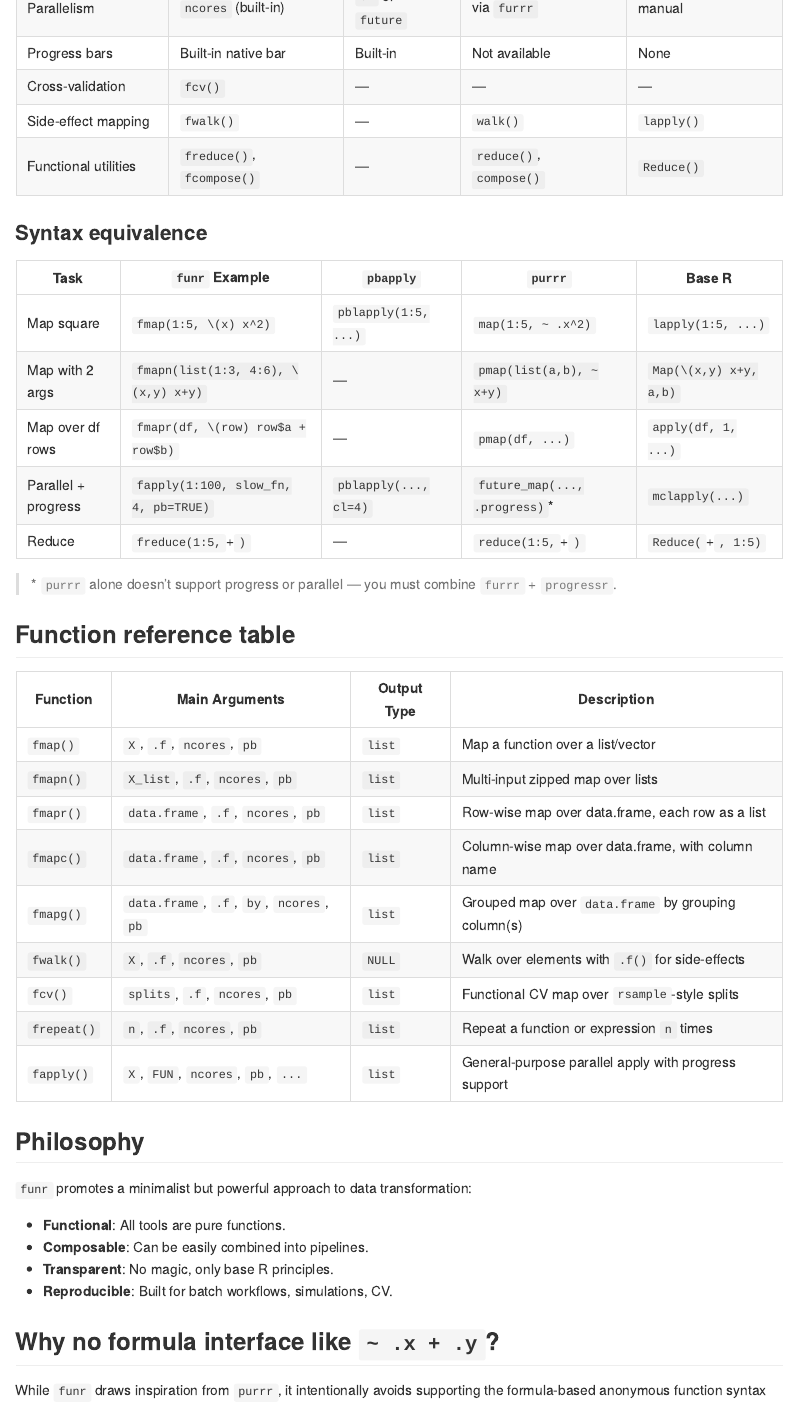
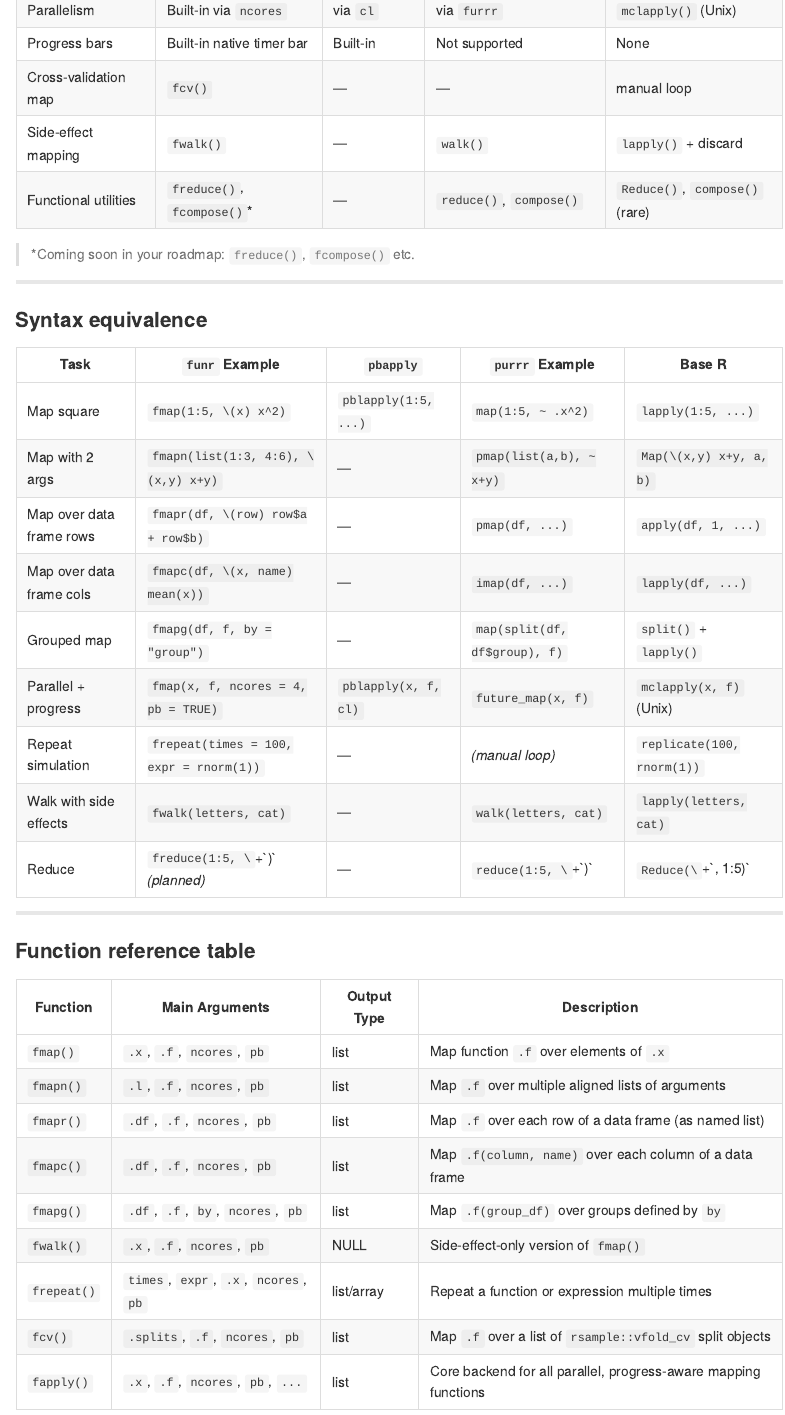
Before and after one commit to ielbadisy/functionals, an R Markdown document (README.Rmd): the page in a window 1100 px wide, from 1260 px down before the commit and from 1240 px down after it, so that both start at the same text. The pictures show the output file README.md that the author committed with the source, drawn offline in the style of GitHub.

Commit message:
update comparison tables in the README: syntax + feature coverage

```diff
--- a/README.Rmd
+++ b/README.Rmd
@@ -49,5 +42,0 @@ Built on base R with no heavy dependencies, `funr` streamlines functional worflo
-| Parallelism            | `ncores` (built-in)       | `cl` or `future`        | via `furrr`               | manual             |
-| Progress bars          | Built-in native bar       | Built-in                | Not available             | None               |
-| Cross-validation       | `fcv()`                   | —                       | —                         | —                  |
-| Side-effect mapping    | `fwalk()`                 | —                       | `walk()`                  | `lapply()`         |
-| Functional utilities   | `freduce()`, `fcompose()`| —                       | `reduce()`, `compose()`   | `Reduce()`         |
@@ -54,29 +50,44 @@ Built on base R with no heavy dependencies, `funr` streamlines functional worflo
+| Parallelism          | Built-in via `ncores`       | via `cl`     | via `furrr`                   | `mclapply()` (Unix)            |
+| Progress bars        | Built-in native timer bar   | Built-in     | Not supported                 | None                           |
+| Cross-validation map | `fcv()`                     | —            | —                             | manual loop                    |
+| Side-effect mapping  | `fwalk()`                   | —            | `walk()`                      | `lapply()` + discard           |
+| Functional utilities | `freduce()`, `fcompose()`\* | —            | `reduce()`, `compose()`       | `Reduce()`, `compose()` (rare) |
+
+> \*Coming soon in your roadmap: `freduce()`, `fcompose()` etc.
+
+---
 
 ### Syntax equivalence
 
-| Task                           | `funr` Example                       | `pbapply`             | `purrr`                        | Base R                 |
-|--------------------------------|--------------------------------------|------------------------|-------------------------------|------------------------|
-| Map square                     | `fmap(1:5, \(x) x^2)`                | `pblapply(1:5, ...)`   | `map(1:5, ~ .x^2)`            | `lapply(1:5, ...)`     |
-| Map with 2 args                | `fmapn(list(1:3, 4:6), \(x,y) x+y)`  | —                      | `pmap(list(a,b), ~ x+y)`      | `Map(\(x,y) x+y, a,b)` |
-| Map over df rows              | `fmapr(df, \(row) row$a + row$b)`    | —                      | `pmap(df, ...)`               | `apply(df, 1, ...)`    |
-| Parallel + progress           | `fapply(1:100, slow_fn, 4, pb=TRUE)` | `pblapply(..., cl=4)`  | `future_map(..., .progress)`* | `mclapply(...)`        |
-| Reduce                        | `freduce(1:5, `+`)`                  | —                      | `reduce(1:5, `+`)`            | `Reduce(`+`, 1:5)`     |
+| Task                     | `funr` Example                          | `pbapply`            | `purrr` Example               | Base R                     |
+| ------------------------ | --------------------------------------- | -------------------- | ----------------------------- | -------------------------- |
+| Map square               | `fmap(1:5, \(x) x^2)`                   | `pblapply(1:5, ...)` | `map(1:5, ~ .x^2)`            | `lapply(1:5, ...)`         |
+| Map with 2 args          | `fmapn(list(1:3, 4:6), \(x,y) x+y)`     | —                    | `pmap(list(a,b), ~ x+y)`      | `Map(\(x,y) x+y, a, b)`    |
+| Map over data frame rows | `fmapr(df, \(row) row$a + row$b)`       | —                    | `pmap(df, ...)`               | `apply(df, 1, ...)`        |
+| Map over data frame cols | `fmapc(df, \(x, name) mean(x))`         | —                    | `imap(df, ...)`               | `lapply(df, ...)`          |
+| Grouped map              | `fmapg(df, f, by = "group")`            | —                    | `map(split(df, df$group), f)` | `split()` + `lapply()`     |
+| Parallel + progress      | `fmap(x, f, ncores = 4, pb = TRUE)`     | `pblapply(x, f, cl)` | `future_map(x, f)`            | `mclapply(x, f)` (Unix)    |
+| Repeat simulation        | `frepeat(times = 100, expr = rnorm(1))` | —                    | *(manual loop)*               | `replicate(100, rnorm(1))` |
+| Walk with side effects   | `fwalk(letters, cat)`                   | —                    | `walk(letters, cat)`          | `lapply(letters, cat)`     |
+| Reduce                   | `freduce(1:5, \`+\`)\` *(planned)*      | —                    | `reduce(1:5, \`+\`)\`         | `Reduce(\`+\`, 1:5)\`      |
 
-> \* `purrr` alone doesn’t support progress or parallel — you must combine `furrr` + `progressr`.
+---
 
-## Function reference table
+### Function reference table
 
-| Function     | Main Arguments                            | Output Type      | Description                                               |
-|--------------|--------------------------------------------|------------------|-----------------------------------------------------------|
-| `fmap()`     | `X`, `.f`, `ncores`, `pb`                  | `list`           | Map a function over a list/vector                         |
-| `fmapn()`    | `X_list`, `.f`, `ncores`, `pb`             | `list`           | Multi-input zipped map over lists                         |
-| `fmapr()`    | `data.frame`, `.f`, `ncores`, `pb`         | `list`           | Row-wise map over data.frame, each row as a list          |
-| `fmapc()`    | `data.frame`, `.f`, `ncores`, `pb`         | `list`           | Column-wise map over data.frame, with column name         |
-| `fmapg()`    | `data.frame`, `.f`, `by`, `ncores`, `pb`   | `list`           | Grouped map over `data.frame` by grouping column(s)       |
-| `fwalk()`    | `X`, `.f`, `ncores`, `pb`                  | `NULL`           | Walk over elements with `.f()` for side-effects           |
-| `fcv()`      | `splits`, `.f`, `ncores`, `pb`             | `list`           | Functional CV map over `rsample`-style splits             |
-| `frepeat()`  | `n`, `.f`, `ncores`, `pb`                  | `list`           | Repeat a function or expression `n` times                 |
-| `fapply()`   | `X`, `FUN`, `ncores`, `pb`, `...`          | `list`           | General-purpose parallel apply with progress support      |
+| Function    | Main Arguments                        | Output Type | Description                                                     |
+| ----------- | ------------------------------------- | ----------- | --------------------------------------------------------------- |
+| `fmap()`    | `.x`, `.f`, `ncores`, `pb`            | list        | Map function `.f` over elements of `.x`                         |
+| `fmapn()`   | `.l`, `.f`, `ncores`, `pb`            | list        | Map `.f` over multiple aligned lists of arguments               |
+| `fmapr()`   | `.df`, `.f`, `ncores`, `pb`           | list        | Map `.f` over each row of a data frame (as named list)          |
+| `fmapc()`   | `.df`, `.f`, `ncores`, `pb`           | list        | Map `.f(column, name)` over each column of a data frame         |
+| `fmapg()`   | `.df`, `.f`, `by`, `ncores`, `pb`     | list        | Map `.f(group_df)` over groups defined by `by`                  |
+| `fwalk()`   | `.x`, `.f`, `ncores`, `pb`            | NULL        | Side-effect-only version of `fmap()`                            |
+| `frepeat()` | `times`, `expr`, `.x`, `ncores`, `pb` | list/array  | Repeat a function or expression multiple times                  |
+| `fcv()`     | `.splits`, `.f`, `ncores`, `pb`       | list        | Map `.f` over a list of `rsample::vfold_cv` split objects       |
+| `fapply()`  | `.x`, `.f`, `ncores`, `pb`, `...`     | list        | Core backend for all parallel, progress-aware mapping functions |
+
+
 
 ## Philosophy
 
```
Also changed, not shown: README.md, README.Rmd (19 more changed lines).
